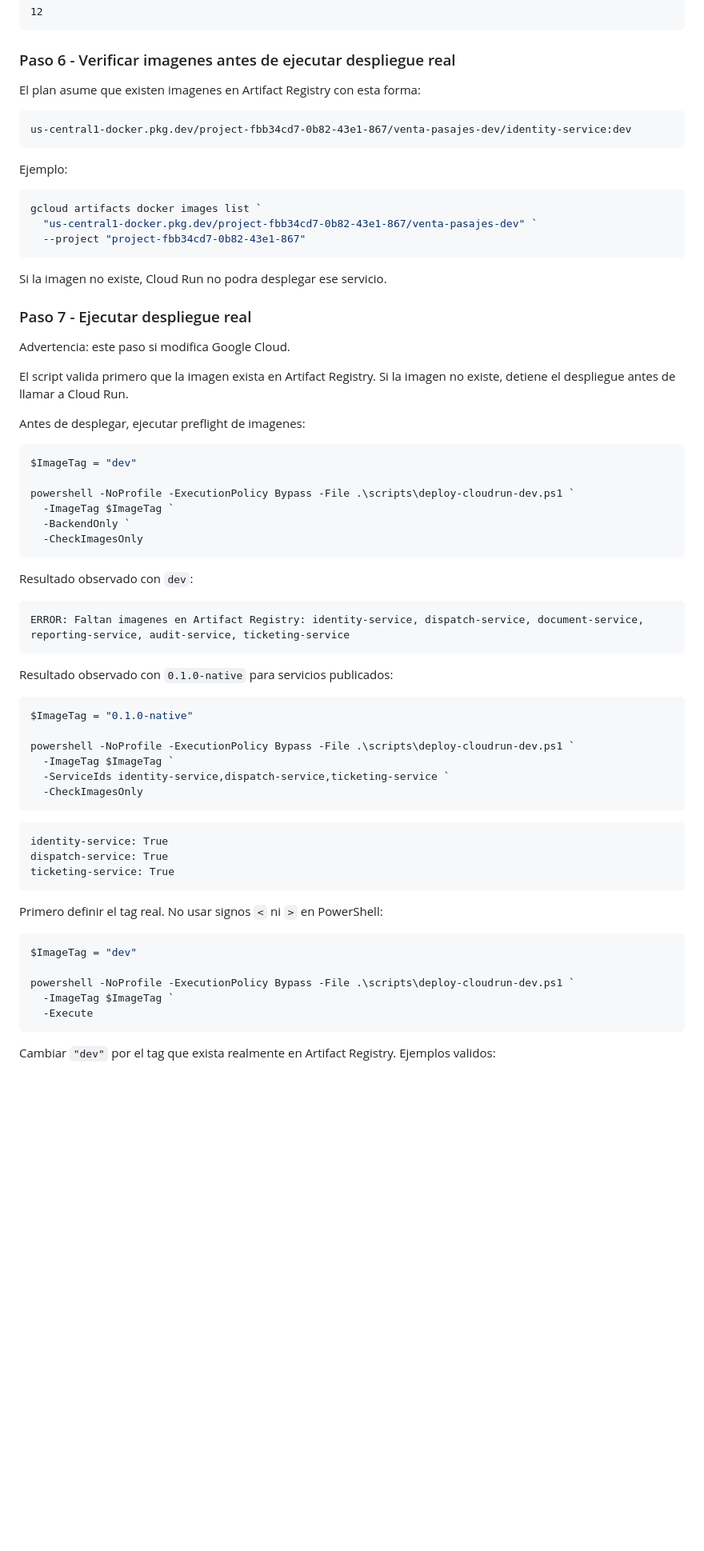
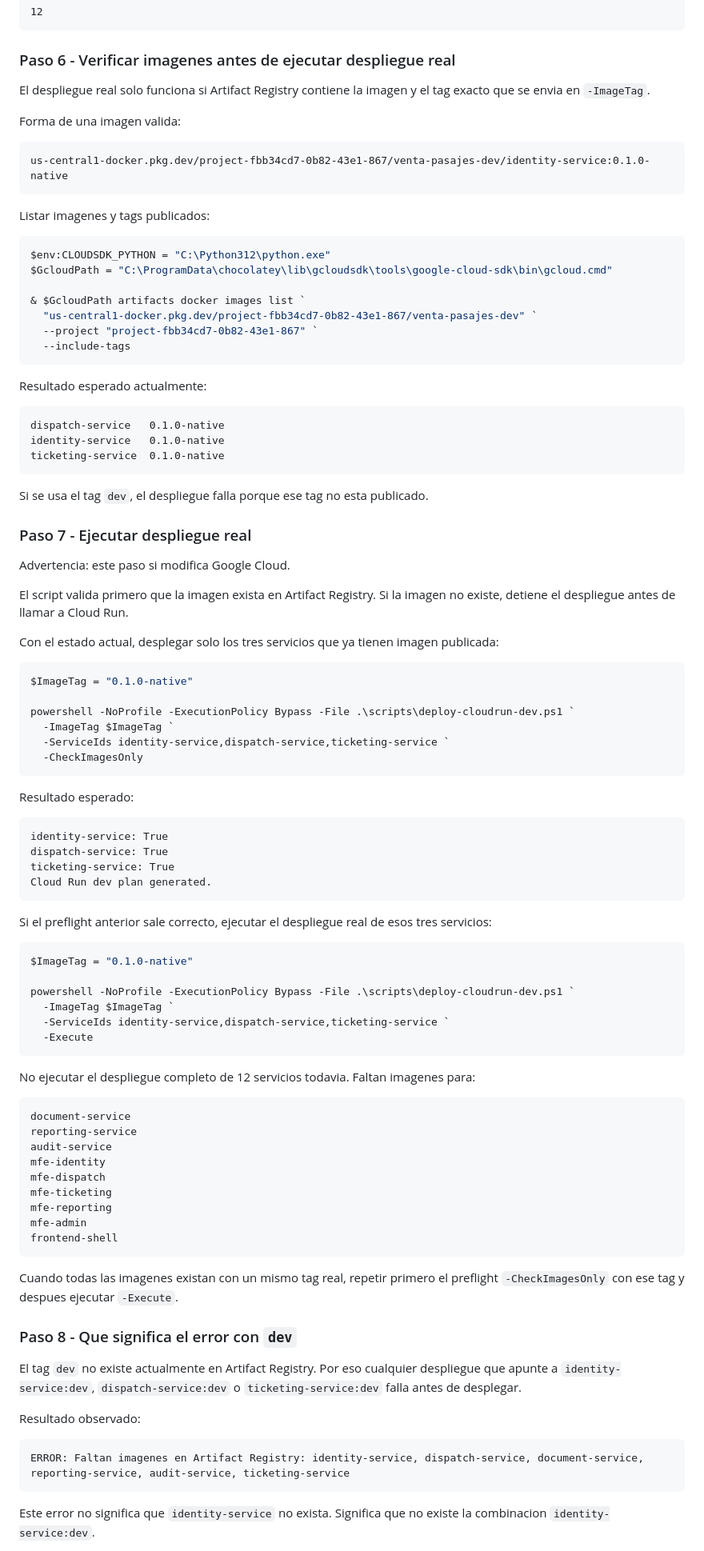
Before and after one commit to jkrivera1521-jpg/venta-de-pasajes, a Markdown page: docs/dia-54-cloud-run-dev.md, the part around one of its changes. Shown at 80% size. Rendered like a GitHub page; blank space fills up the shorter version.

Commit message:
cambios al dia 54

````diff
--- a/docs/dia-54-cloud-run-dev.md
+++ b/docs/dia-54-cloud-run-dev.md
@@ -202,21 +203,35 @@ Resultado esperado:
 
 ### Paso 6 - Verificar imagenes antes de ejecutar despliegue real
 
-El plan asume que existen imagenes en Artifact Registry con esta forma:
+El despliegue real solo funciona si Artifact Registry contiene la imagen y el tag exacto que se envia en `-ImageTag`.
+
+Forma de una imagen valida:
 
 ```text
-us-central1-docker.pkg.dev/project-fbb34cd7-0b82-43e1-867/venta-pasajes-dev/identity-service:dev
+us-central1-docker.pkg.dev/project-fbb34cd7-0b82-43e1-867/venta-pasajes-dev/identity-service:0.1.0-native
 ```
 
-Ejemplo:
+Listar imagenes y tags publicados:
 
 ```powershell
-gcloud artifacts docker images list `
+$env:CLOUDSDK_PYTHON = "C:\Python312\python.exe"
+$GcloudPath = "C:\ProgramData\chocolatey\lib\gcloudsdk\tools\google-cloud-sdk\bin\gcloud.cmd"
+
+& $GcloudPath artifacts docker images list `
   "us-central1-docker.pkg.dev/project-fbb34cd7-0b82-43e1-867/venta-pasajes-dev" `
-  --project "project-fbb34cd7-0b82-43e1-867"
+  --project "project-fbb34cd7-0b82-43e1-867" `
+  --include-tags
 ```
 
-Si la imagen no existe, Cloud Run no podra desplegar ese servicio.
+Resultado esperado actualmente:
+
+```text
+dispatch-service   0.1.0-native
+identity-service   0.1.0-native
+ticketing-service  0.1.0-native
+```
+
+Si se usa el tag `dev`, el despliegue falla porque ese tag no esta publicado.
 
 ### Paso 7 - Ejecutar despliegue real
 
@@ -224,24 +239,7 @@ Advertencia: este paso si modifica Google Cloud.
 
 El script valida primero que la imagen exista en Artifact Registry. Si la imagen no existe, detiene el despliegue antes de llamar a Cloud Run.
 
-Antes de desplegar, ejecutar preflight de imagenes:
-
-```powershell
-$ImageTag = "dev"
-
-powershell -NoProfile -ExecutionPolicy Bypass -File .\scripts\deploy-cloudrun-dev.ps1 `
-  -ImageTag $ImageTag `
-  -BackendOnly `
-  -CheckImagesOnly
-```
-
-Resultado observado con `dev`:
-
-```text
-ERROR: Faltan imagenes en Artifact Registry: identity-service, dispatch-service, document-service, reporting-service, audit-service, ticketing-service
-```
-
-Resultado observado con `0.1.0-native` para servicios publicados:
+Con el estado actual, desplegar solo los tres servicios que ya tienen imagen publicada:
 
 ```powershell
 $ImageTag = "0.1.0-native"
@@ -252,20 +250,51 @@ powershell -NoProfile -ExecutionPolicy Bypass -File .\scripts\deploy-cloudrun-de
   -CheckImagesOnly
 ```
 
+Resultado esperado:
+
 ```text
 identity-service: True
 dispatch-service: True
 ticketing-service: True
+Cloud Run dev plan generated.
 ```
 
-Primero definir el tag real. No usar signos `<` ni `>` en PowerShell:
+Si el preflight anterior sale correcto, ejecutar el despliegue real de esos tres servicios:
 
 ```powershell
-$ImageTag = "dev"
+$ImageTag = "0.1.0-native"
 
 powershell -NoProfile -ExecutionPolicy Bypass -File .\scripts\deploy-cloudrun-dev.ps1 `
   -ImageTag $ImageTag `
+  -ServiceIds identity-service,dispatch-service,ticketing-service `
   -Execute
 ```
 
-Cambiar `"dev"` por el tag que exista realmente en Artifact Registry. Ejemplos validos:
+No ejecutar el despliegue completo de 12 servicios todavia. Faltan imagenes para:
+
+```text
+document-service
+reporting-service
+audit-service
+mfe-identity
+mfe-dispatch
+mfe-ticketing
+mfe-reporting
+mfe-admin
+frontend-shell
+```
+
+Cuando todas las imagenes existan con un mismo tag real, repetir primero el preflight `-CheckImagesOnly` con ese tag y despues ejecutar `-Execute`.
+
+### Paso 8 - Que significa el error con `dev`
+
+El tag `dev` no existe actualmente en Artifact Registry. Por eso cualquier despliegue que apunte a `identity-service:dev`, `dispatch-service:dev` o `ticketing-service:dev` falla antes de desplegar.
+
+Resultado observado:
+
+```text
+ERROR: Faltan imagenes en Artifact Registry: identity-service, dispatch-service, document-service, reporting-service, audit-service, ticketing-service
+```
+
+Este error no significa que `identity-service` no exista. Significa que no existe la combinacion `identity-service:dev`.
+
````
Also changed, not shown: other parts of docs/dia-54-cloud-run-dev.md (+17 -20 lines).
